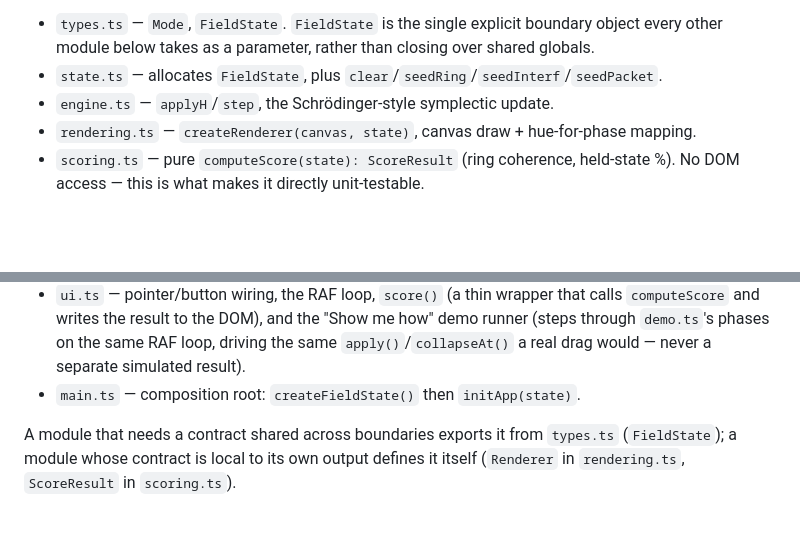
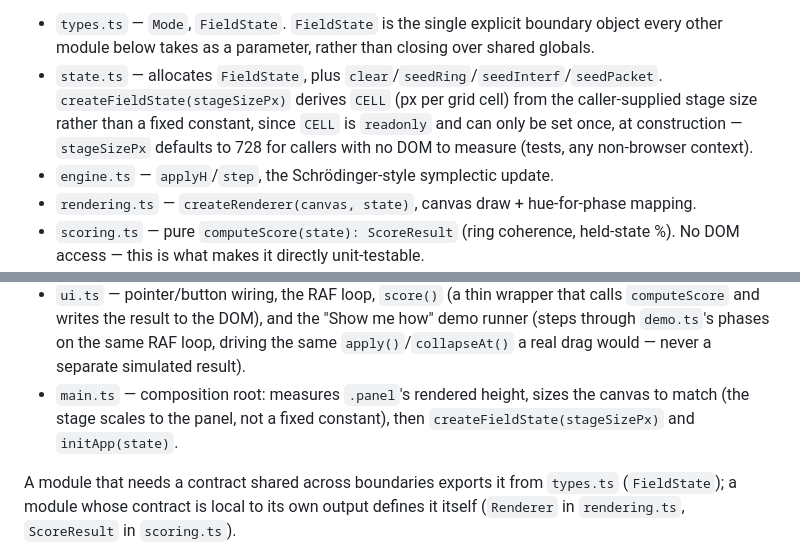
Before and after one commit to joshstella/quantum-game, a Markdown page: CLAUDE.md, 2 parts joined by grey strips. Rendered like a GitHub page; blank space fills up the shorter version.

Commit message:
[#0007] Phase 2: verify and document (#14)
Full-suite verification (typecheck/test/build) plus an ad-hoc Playwright pass
(not committed, matching this project's existing convention): canvas size now
matches the panel's rendered height, live frame timing stays well within the
60fps budget at the doubled resolution (~8.3ms avg, ~9.5ms max), the target-ring
overlay aligns with the actual simulated ring, and the "Show me how" demo (brief
#0005) still runs correctly end-to-end including both cancel paths at the new
geometry. Updated CLAUDE.md's state.ts/main.ts descriptions to reflect the
panel-measurement/stageSizePx flow phase 1 introduced.

Co-authored-by: Claude <noreply@anthropic.com>

```diff
--- a/CLAUDE.md
+++ b/CLAUDE.md
@@ -64,6 +64,10 @@ modules — see `docs/briefs/0002-quantum-life-structured-refactor/`:
 - `types.ts` — `Mode`, `FieldState`. `FieldState` is the single explicit boundary object
   every other module below takes as a parameter, rather than closing over shared globals.
 - `state.ts` — allocates `FieldState`, plus `clear`/`seedRing`/`seedInterf`/`seedPacket`.
+  `createFieldState(stageSizePx)` derives `CELL` (px per grid cell) from the caller-supplied
+  stage size rather than a fixed constant, since `CELL` is `readonly` and can only be set
+  once, at construction — `stageSizePx` defaults to 728 for callers with no DOM to measure
+  (tests, any non-browser context).
 - `engine.ts` — `applyH`/`step`, the Schrödinger-style symplectic update.
 - `rendering.ts` — `createRenderer(canvas, state)`, canvas draw + hue-for-phase mapping.
 - `scoring.ts` — pure `computeScore(state): ScoreResult` (ring coherence, held-state %).
@@ -77,7 +81,9 @@ modules — see `docs/briefs/0002-quantum-life-structured-refactor/`:
   `computeScore` and writes the result to the DOM), and the "Show me how" demo runner
   (steps through `demo.ts`'s phases on the same RAF loop, driving the same
   `apply()`/`collapseAt()` a real drag would — never a separate simulated result).
-- `main.ts` — composition root: `createFieldState()` then `initApp(state)`.
+- `main.ts` — composition root: measures `.panel`'s rendered height, sizes the canvas to
+  match (the stage scales to the panel, not a fixed constant), then
+  `createFieldState(stageSizePx)` and `initApp(state)`.
 
 A module that needs a contract shared across boundaries exports it from `types.ts`
 (`FieldState`); a module whose contract is local to its own output defines it itself
```
